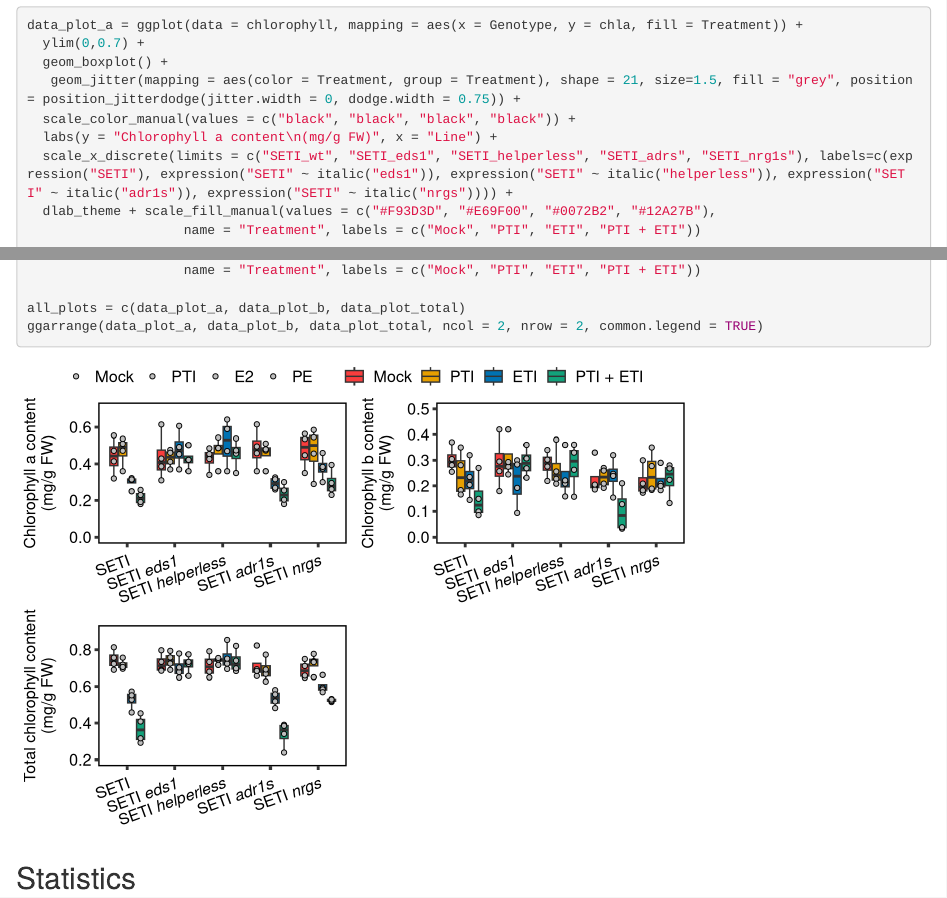
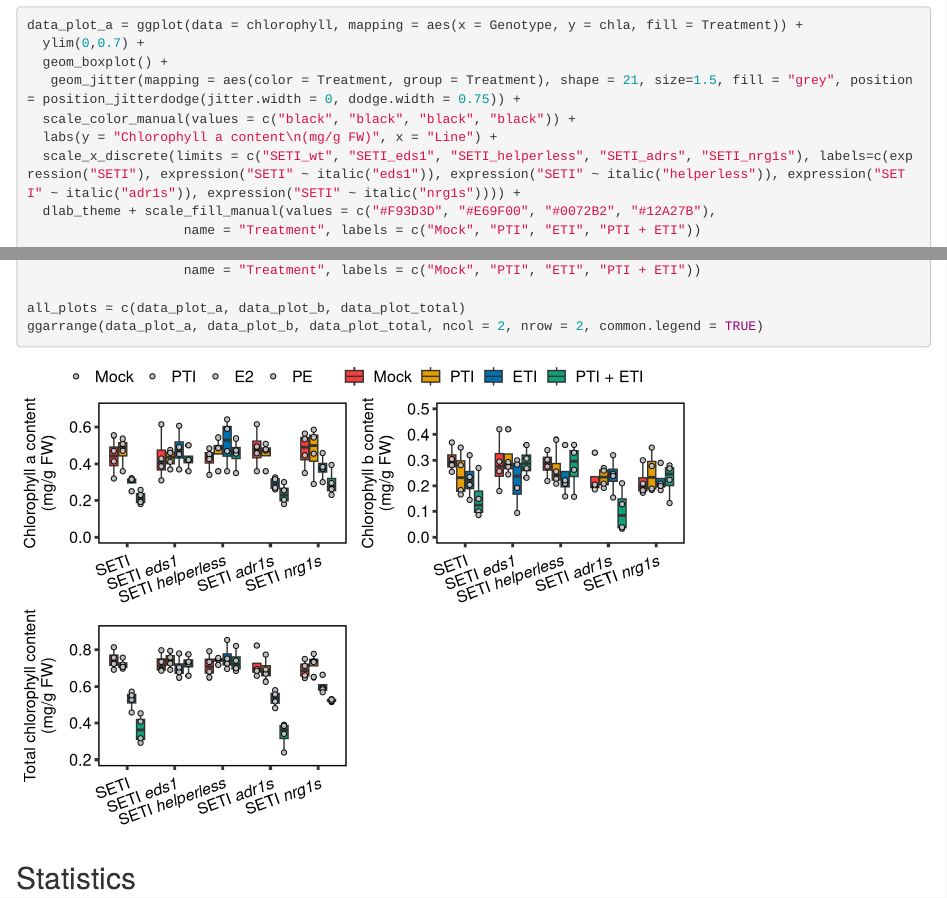
Before and after one commit to dinglab-plants/ETI_Project, an R Markdown document (Figure_2_Chlorophyll/chlorophyll_helper.Rmd): the page in a window 1100 px wide, from 1880 px down, and a second part further down, joined at a grey line. Rendered offline with R 4.5, knitr and Pandoc, with nearby package versions; code that draws random numbers runs with fixed seeds of ours.

Commit message:
Correction
NRGS to NGR1s

```diff
--- a/Figure_2_Chlorophyll/chlorophyll_helper.Rmd
+++ b/Figure_2_Chlorophyll/chlorophyll_helper.Rmd
@@ -78,7 +78,7 @@ data_plot_a = ggplot(data = chlorophyll, mapping = aes(x = Genotype, y = chla, f
    geom_jitter(mapping = aes(color = Treatment, group = Treatment), shape = 21, size=1.5, fill = "grey", position = position_jitterdodge(jitter.width = 0, dodge.width = 0.75)) +
   scale_color_manual(values = c("black", "black", "black", "black")) +
   labs(y = "Chlorophyll a content\n(mg/g FW)", x = "Line") +
-  scale_x_discrete(limits = c("SETI_wt", "SETI_eds1", "SETI_helperless", "SETI_adrs", "SETI_nrg1s"), labels=c(expression("SETI"), expression("SETI" ~ italic("eds1")), expression("SETI" ~ italic("helperless")), expression("SETI" ~ italic("adr1s")), expression("SETI" ~ italic("nrgs")))) +
+  scale_x_discrete(limits = c("SETI_wt", "SETI_eds1", "SETI_helperless", "SETI_adrs", "SETI_nrg1s"), labels=c(expression("SETI"), expression("SETI" ~ italic("eds1")), expression("SETI" ~ italic("helperless")), expression("SETI" ~ italic("adr1s")), expression("SETI" ~ italic("nrg1s")))) +
   dlab_theme + scale_fill_manual(values = c("#F93D3D", "#E69F00", "#0072B2", "#12A27B"),
                     name = "Treatment", labels = c("Mock", "PTI", "ETI", "PTI + ETI"))
 
@@ -88,7 +88,7 @@ data_plot_b = ggplot(data = chlorophyll, mapping = aes(x = Genotype, y = chlb, f
    geom_jitter(mapping = aes(color = Treatment, group = Treatment), shape = 21, fill = "grey", size=1.5, position = position_jitterdodge(jitter.width = 0, dodge.width = 0.75)) +
   scale_color_manual(values = c("black", "black", "black", "black")) +
   labs(y = "Chlorophyll b content\n(mg/g FW)", x = "Line") +
-  scale_x_discrete(limits = c("SETI_wt", "SETI_eds1", "SETI_helperless", "SETI_adrs", "SETI_nrg1s"), labels=c(expression("SETI"), expression("SETI" ~ italic("eds1")), expression("SETI" ~ italic("helperless")), expression("SETI" ~ italic("adr1s")), expression("SETI" ~ italic("nrgs")))) + dlab_theme + scale_fill_manual(values = c("#F93D3D", "#E69F00", "#0072B2", "#12A27B"),
+  scale_x_discrete(limits = c("SETI_wt", "SETI_eds1", "SETI_helperless", "SETI_adrs", "SETI_nrg1s"), labels=c(expression("SETI"), expression("SETI" ~ italic("eds1")), expression("SETI" ~ italic("helperless")), expression("SETI" ~ italic("adr1s")), expression("SETI" ~ italic("nrg1s")))) + dlab_theme + scale_fill_manual(values = c("#F93D3D", "#E69F00", "#0072B2", "#12A27B"),
                     name = "Treatment", labels = c("Mock", "PTI", "ETI", "PTI + ETI"))
 
 data_plot_total = ggplot(data = chlorophyll, mapping = aes(x = Genotype, y = totalchl, fill = Treatment)) +
@@ -97,7 +97,7 @@ data_plot_total = ggplot(data = chlorophyll, mapping = aes(x = Genotype, y = tot
    geom_jitter(mapping = aes(color = Treatment, group = Treatment), shape = 21, fill = "grey", size=1.5, position = position_jitterdodge(jitter.width = 0, dodge.width = 0.75)) +
   scale_color_manual(values = c("black", "black", "black", "black")) +
   labs(y = "Total chlorophyll content\n(mg/g FW)", x = "Line") +
-  scale_x_discrete(limits = c("SETI_wt", "SETI_eds1", "SETI_helperless", "SETI_adrs", "SETI_nrg1s"), labels=c(expression("SETI"), expression("SETI" ~ italic("eds1")), expression("SETI" ~ italic("helperless")), expression("SETI" ~ italic("adr1s")), expression("SETI" ~ italic("nrgs")))) + dlab_theme + scale_fill_manual(values = c("#F93D3D", "#E69F00", "#0072B2", "#12A27B"),
+  scale_x_discrete(limits = c("SETI_wt", "SETI_eds1", "SETI_helperless", "SETI_adrs", "SETI_nrg1s"), labels=c(expression("SETI"), expression("SETI" ~ italic("eds1")), expression("SETI" ~ italic("helperless")), expression("SETI" ~ italic("adr1s")), expression("SETI" ~ italic("nrg1s")))) + dlab_theme + scale_fill_manual(values = c("#F93D3D", "#E69F00", "#0072B2", "#12A27B"),
                     name = "Treatment", labels = c("Mock", "PTI", "ETI", "PTI + ETI"))
 
 all_plots = c(data_plot_a, data_plot_b, data_plot_total)
```
Also changed, not shown: 2 other files.
